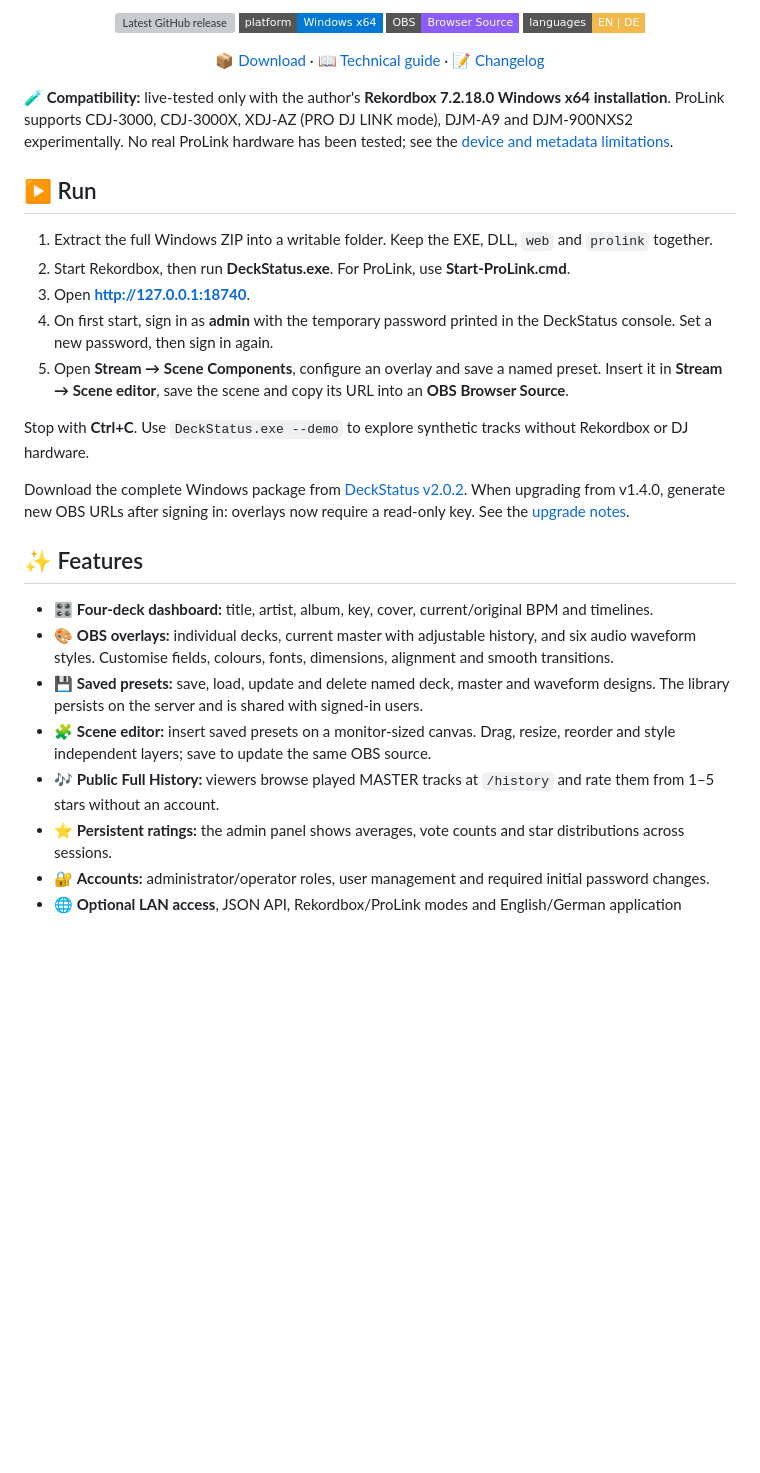
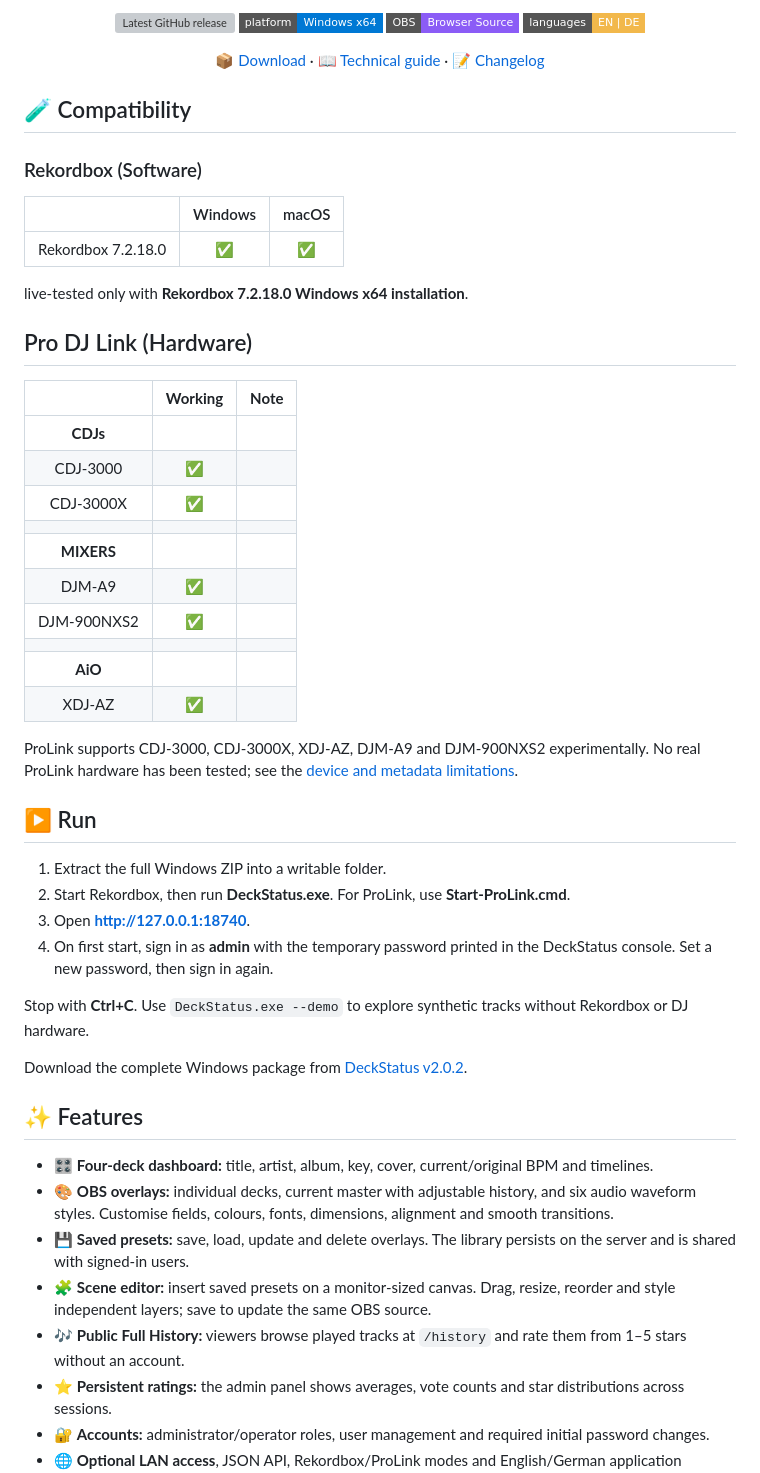
Before and after one commit to spartokos99/DeckStatus, a Markdown page: README.md, the part around one of its changes. Drawn GitHub-style; badges without logos; blank space fills up the shorter version; grey boxes are pictures that could not be loaded.

Commit message:
Enhance compatibility information in README
Updated compatibility section with detailed OS and hardware support tables. Revised notes on ProLink hardware testing and OBS URL generation.

```diff
--- a/README.md
+++ b/README.md
@@ -19,27 +19,52 @@
   <a href="CHANGELOG.md">📝 Changelog</a>
 </p>
 
-**🧪 Compatibility:** live-tested only with the author's **Rekordbox 7.2.18.0 Windows x64 installation**. ProLink supports CDJ-3000, CDJ-3000X, XDJ-AZ (PRO DJ LINK mode), DJM-A9 and DJM-900NXS2 experimentally. No real ProLink hardware has been tested; see the [device and metadata limitations](docs/prolink.md).
+## 🧪 Compatibility
+
+### Rekordbox (Software)
+
+|                    | Windows | macOS |
+|:------------------:|:-------:|:-----:|
+| Rekordbox 7.2.18.0 |    ✅    |   ✅   |
+
+live-tested only with **Rekordbox 7.2.18.0 Windows x64 installation**.
+
+## Pro DJ Link (Hardware)
+
+|             | **Working** | **Note** |
+|:-----------:|:-----------:|:--------:|
+|   **CDJs**  |             |          |
+|   CDJ-3000  |      ✅      |          |
+|  CDJ-3000X  |      ✅      |          |
+|             |             |          |
+|  **MIXERS** |             |          |
+|    DJM-A9   |      ✅      |          |
+| DJM-900NXS2 |      ✅      |          |
+|             |             |          |
+|   **AiO**   |             |          |
+|    XDJ-AZ   |      ✅      |          |
+
+ ProLink supports CDJ-3000, CDJ-3000X, XDJ-AZ, DJM-A9 and DJM-900NXS2 experimentally.
+ No real ProLink hardware has been tested; see the [device and metadata limitations](docs/prolink.md).
 
 ## ▶️ Run
 
-1. Extract the full Windows ZIP into a writable folder. Keep the EXE, DLL, `web` and `prolink` together.
+1. Extract the full Windows ZIP into a writable folder.
 2. Start Rekordbox, then run **DeckStatus.exe**. For ProLink, use **Start-ProLink.cmd**.
 3. Open **http://127.0.0.1:18740**.
 4. On first start, sign in as **admin** with the temporary password printed in the DeckStatus console. Set a new password, then sign in again.
-5. Open **Stream → Scene Components**, configure an overlay and save a named preset. Insert it in **Stream → Scene editor**, save the scene and copy its URL into an **OBS Browser Source**.
 
 Stop with **Ctrl+C**. Use `DeckStatus.exe --demo` to explore synthetic tracks without Rekordbox or DJ hardware.
 
-Download the complete Windows package from [DeckStatus v2.0.2](https://github.com/spartokos99/DeckStatus/releases/tag/v2.0.2). When upgrading from v1.4.0, generate new OBS URLs after signing in: overlays now require a read-only key. See the [upgrade notes](CHANGELOG.md#upgrade).
+Download the complete Windows package from [DeckStatus v2.0.2](https://github.com/spartokos99/DeckStatus/releases/tag/v2.0.2).
 
 ## ✨ Features
 
 - 🎛️ **Four-deck dashboard:** title, artist, album, key, cover, current/original BPM and timelines.
 - 🎨 **OBS overlays:** individual decks, current master with adjustable history, and six audio waveform styles. Customise fields, colours, fonts, dimensions, alignment and smooth transitions.
-- 💾 **Saved presets:** save, load, update and delete named deck, master and waveform designs. The library persists on the server and is shared with signed-in users.
+- 💾 **Saved presets:** save, load, update and delete overlays. The library persists on the server and is shared with signed-in users.
 - 🧩 **Scene editor:** insert saved presets on a monitor-sized canvas. Drag, resize, reorder and style independent layers; save to update the same OBS source.
-- 🎶 **Public Full History:** viewers browse played MASTER tracks at `/history` and rate them from 1–5 stars without an account.
+- 🎶 **Public Full History:** viewers browse played tracks at `/history` and rate them from 1–5 stars without an account.
 - ⭐ **Persistent ratings:** the admin panel shows averages, vote counts and star distributions across sessions.
 - 🔐 **Accounts:** administrator/operator roles, user management and required initial password changes.
 - 🌐 **Optional LAN access**, JSON API, Rekordbox/ProLink modes and English/German application translations.
```
Also changed, not shown: other parts of README.md (+0 -12 lines).
